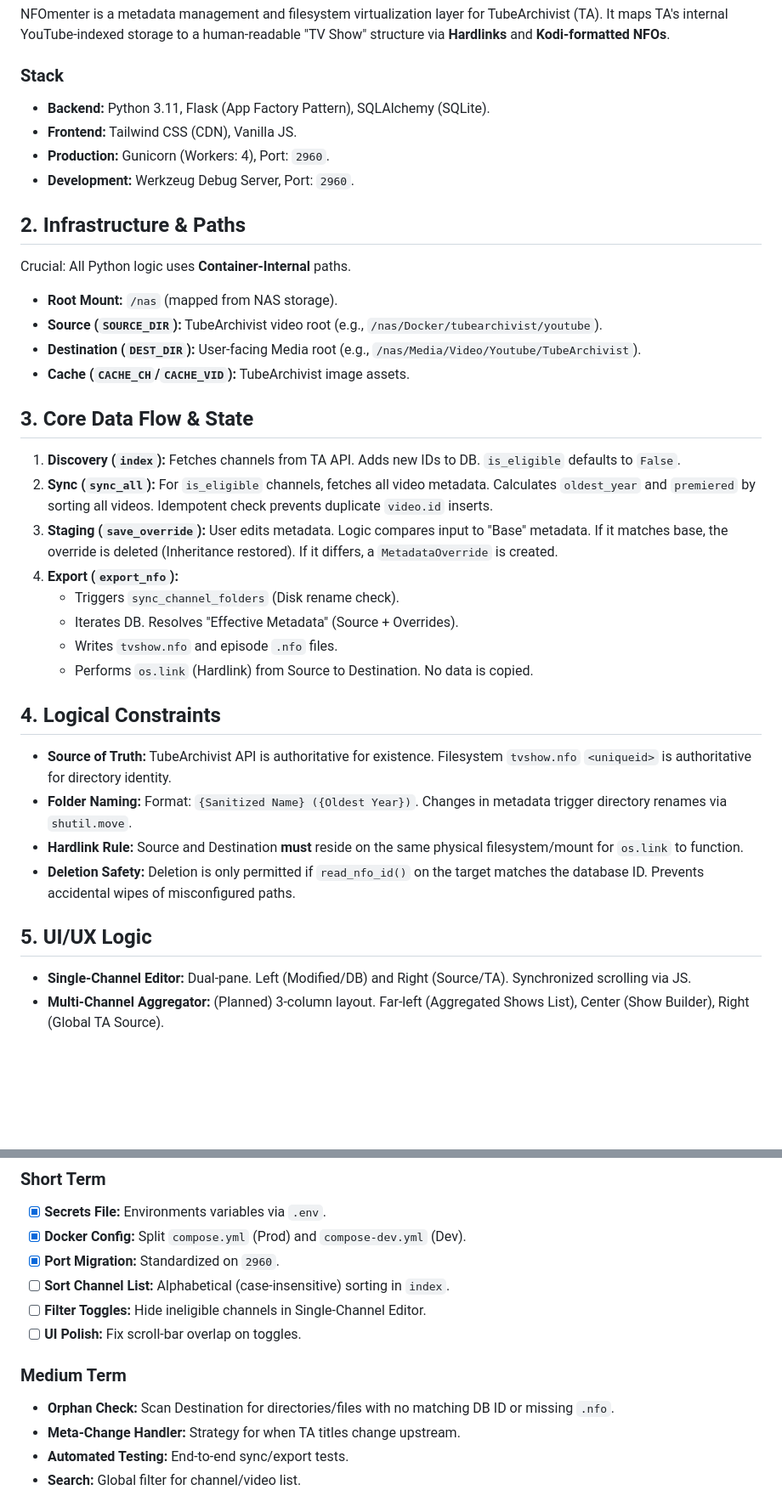
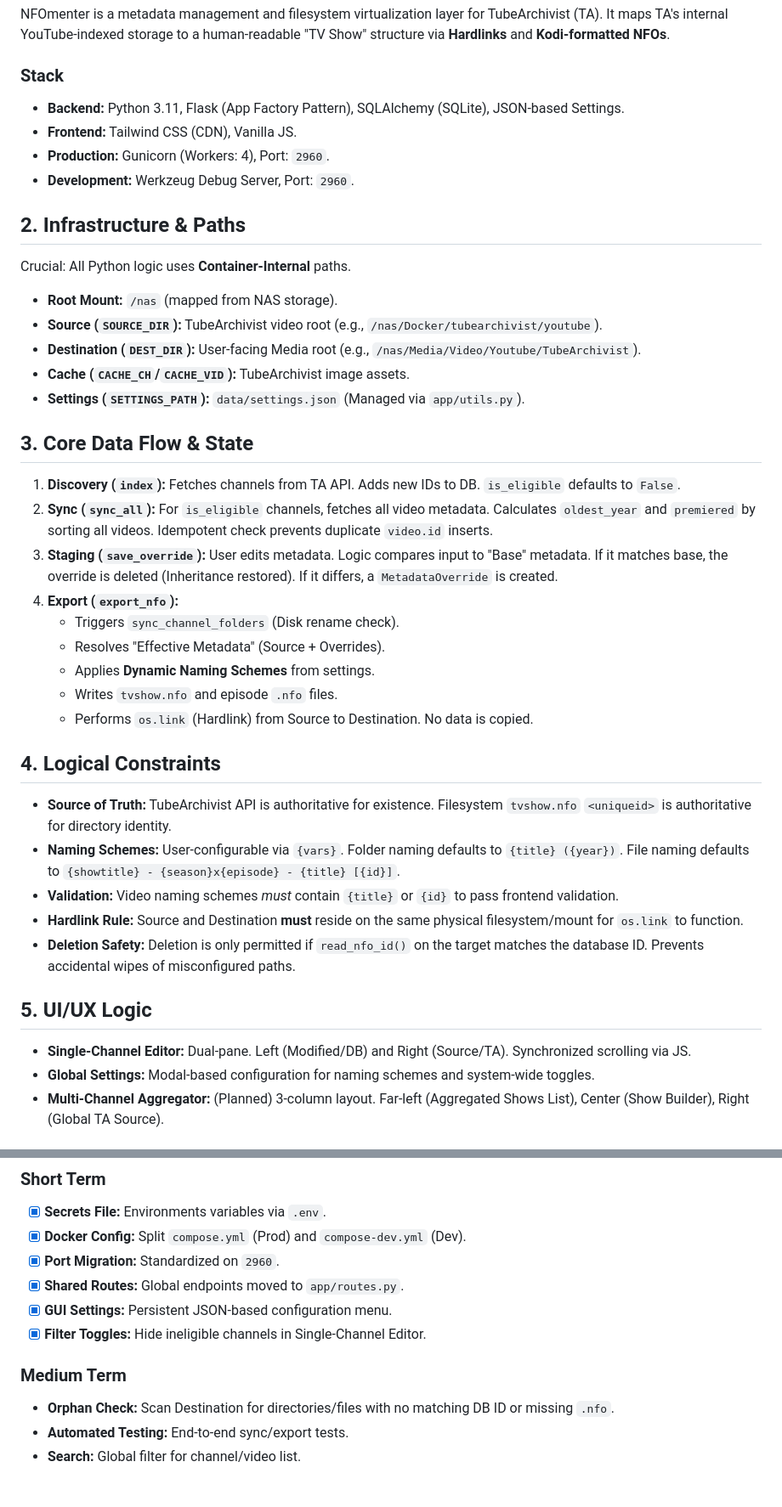
Before and after one commit to trafficman/ta-nfomenter, a Markdown page: AGENTS.md, 2 parts joined by grey strips. Shown at 85% size. Drawn GitHub-style; blank space fills up the shorter version.

```diff
--- a/CONTEXT.md
+++ b/AGENTS.md
@@ -4,7 +4,7 @@
 NFOmenter is a metadata management and filesystem virtualization layer for TubeArchivist (TA). It maps TA's internal YouTube-indexed storage to a human-readable "TV Show" structure via **Hardlinks** and **Kodi-formatted NFOs**.
 
 ### Stack
-- **Backend:** Python 3.11, Flask (App Factory Pattern), SQLAlchemy (SQLite).
+- **Backend:** Python 3.11, Flask (App Factory Pattern), SQLAlchemy (SQLite), JSON-based Settings.
 - **Frontend:** Tailwind CSS (CDN), Vanilla JS.
 - **Production:** Gunicorn (Workers: 4), Port: `2960`.
 - **Development:** Werkzeug Debug Server, Port: `2960`.
@@ -15,6 +15,7 @@ Crucial: All Python logic uses **Container-Internal** paths.
 - **Source (`SOURCE_DIR`):** TubeArchivist video root (e.g., `/nas/Docker/tubearchivist/youtube`).
 - **Destination (`DEST_DIR`):** User-facing Media root (e.g., `/nas/Media/Video/Youtube/TubeArchivist`).
 - **Cache (`CACHE_CH`/`CACHE_VID`):** TubeArchivist image assets.
+- **Settings (`SETTINGS_PATH`):** `data/settings.json` (Managed via `app/utils.py`).
 
 ## 3. Core Data Flow & State
 1. **Discovery (`index`):** Fetches channels from TA API. Adds new IDs to DB. `is_eligible` defaults to `False`.
@@ -22,18 +23,21 @@ Crucial: All Python logic uses **Container-Internal** paths.
 3. **Staging (`save_override`):** User edits metadata. Logic compares input to "Base" metadata. If it matches base, the override is deleted (Inheritance restored). If it differs, a `MetadataOverride` is created.
 4. **Export (`export_nfo`):**
     - Triggers `sync_channel_folders` (Disk rename check).
-    - Iterates DB. Resolves "Effective Metadata" (Source + Overrides).
+    - Resolves "Effective Metadata" (Source + Overrides).
+    - Applies **Dynamic Naming Schemes** from settings.
     - Writes `tvshow.nfo` and episode `.nfo` files.
     - Performs `os.link` (Hardlink) from Source to Destination. No data is copied.
 
 ## 4. Logical Constraints
 - **Source of Truth:** TubeArchivist API is authoritative for existence. Filesystem `tvshow.nfo` `<uniqueid>` is authoritative for directory identity.
-- **Folder Naming:** Format: `{Sanitized Name} ({Oldest Year})`. Changes in metadata trigger directory renames via `shutil.move`.
+- **Naming Schemes:** User-configurable via `{vars}`. Folder naming defaults to `{title} ({year})`. File naming defaults to `{showtitle} - {season}x{episode} - {title} [{id}]`.
+- **Validation:** Video naming schemes *must* contain `{title}` or `{id}` to pass frontend validation.
 - **Hardlink Rule:** Source and Destination **must** reside on the same physical filesystem/mount for `os.link` to function.
 - **Deletion Safety:** Deletion is only permitted if `read_nfo_id()` on the target matches the database ID. Prevents accidental wipes of misconfigured paths.
 
 ## 5. UI/UX Logic
 - **Single-Channel Editor:** Dual-pane. Left (Modified/DB) and Right (Source/TA). Synchronized scrolling via JS.
+- **Global Settings:** Modal-based configuration for naming schemes and system-wide toggles.
 - **Multi-Channel Aggregator:** (Planned) 3-column layout. Far-left (Aggregated Shows List), Center (Show Builder), Right (Global TA Source).
 
 ## 6. Glossary (Project Specific)
@@ -47,13 +51,12 @@ Crucial: All Python logic uses **Container-Internal** paths.
 - [x] **Secrets File:** Environments variables via `.env`.
 - [x] **Docker Config:** Split `compose.yml` (Prod) and `compose-dev.yml` (Dev).
 - [x] **Port Migration:** Standardized on `2960`.
-- [ ] **Sort Channel List:** Alphabetical (case-insensitive) sorting in `index`.
-- [ ] **Filter Toggles:** Hide ineligible channels in Single-Channel Editor.
-- [ ] **UI Polish:** Fix scroll-bar overlap on toggles.
+- [x] **Shared Routes:** Global endpoints moved to `app/routes.py`.
+- [x] **GUI Settings:** Persistent JSON-based configuration menu.
+- [x] **Filter Toggles:** Hide ineligible channels in Single-Channel Editor.
 
 ### Medium Term
 - **Orphan Check:** Scan Destination for directories/files with no matching DB ID or missing `.nfo`.
-- **Meta-Change Handler:** Strategy for when TA titles change upstream.
 - **Automated Testing:** End-to-end sync/export tests.
 - **Search:** Global filter for channel/video list.
 
```
Also changed, not shown: other parts of AGENTS.md (+2 -0 lines).
